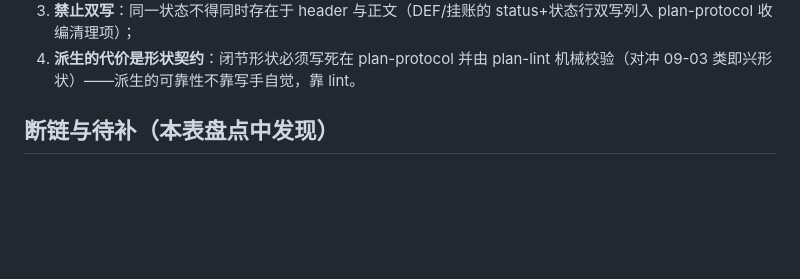
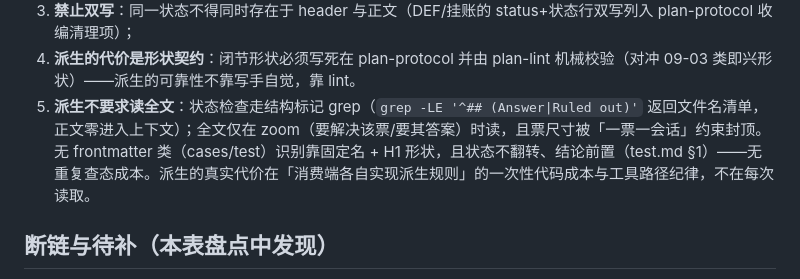
Before and after one commit to huzilin/dsh-plugin, a Markdown page: .plan/梳理-文件类型与获取总表-20260928.md, the part around the change. GitHub-like rendering; blank space fills up the shorter version.

Commit message:
docs(plan): 机制判定补第 5 条——派生不要求读全文（grep 文件名清单零正文进上下文，zoom 才读全文，票尺寸封顶；无头类识别靠固定名+H1，结论前置）

```diff
--- a/.plan/梳理-文件类型与获取总表-20260928.md
+++ b/.plan/梳理-文件类型与获取总表-20260928.md
@@ -73,6 +73,7 @@ origin: proactive
 2. **持有态与工单属性（claimed_by / claimed_at / ready-for-agent / 严重度 / Assignee / type）→ header 字段**——这些是内容推不出来的路由事实，字段是它们唯一的家（wayfinder 自己的 claim 也是字段）；
 3. **禁止双写**：同一状态不得同时存在于 header 与正文（DEF/挂账的 status+状态行双写列入 plan-protocol 收编清理项）；
 4. **派生的代价是形状契约**：闭节形状必须写死在 plan-protocol 并由 plan-lint 机械校验（对冲 09-03 类即兴形状）——派生的可靠性不靠写手自觉，靠 lint。
+5. **派生不要求读全文**：状态检查走结构标记 grep（`grep -LE '^## (Answer|Ruled out)'` 返回文件名清单，正文零进入上下文）；全文仅在 zoom（要解决该票/要其答案）时读，且票尺寸被「一票一会话」约束封顶。无 frontmatter 类（cases/test）识别靠固定名 + H1 形状，且状态不翻转、结论前置（test.md §1）——无重复查态成本。派生的真实代价在「消费端各自实现派生规则」的一次性代码成本与工具路径纪律，不在每次读取。
 
 ## 断链与待补（本表盘点中发现）
 
```
